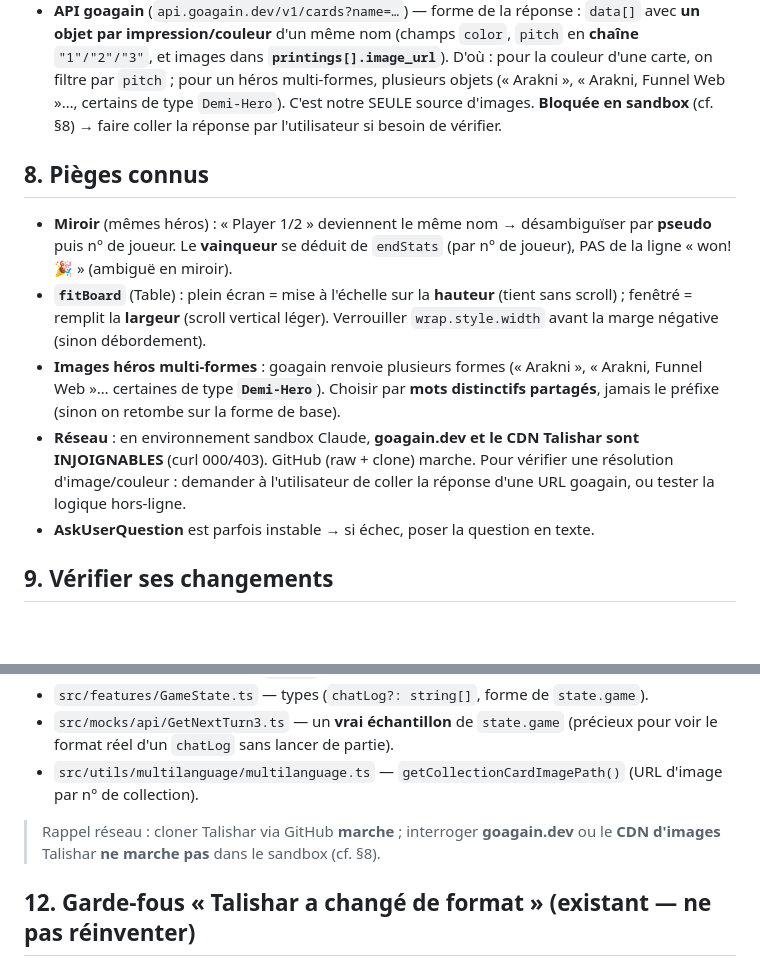
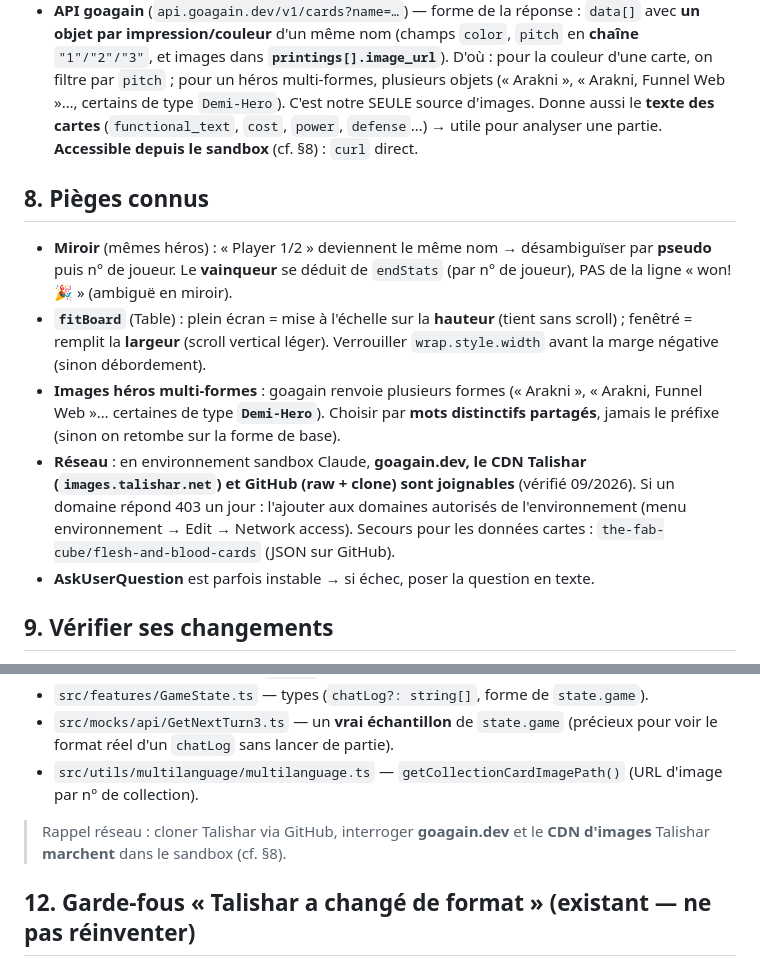
Before and after one commit to ColinCamille/Fab-replay, a Markdown page: CLAUDE.md, 2 parts joined by grey strips. GitHub-like rendering; blank space fills up the shorter version.

Commit message:
docs(CLAUDE.md) : goagain.dev et le CDN Talishar sont joignables depuis le sandbox
Co-Authored-By: Claude Opus 5.5 <noreply@anthropic.com>
Claude-Session: https://claude.ai/code/session_012KEuApREWnBaFyMNL5MWci

```diff
--- a/CLAUDE.md
+++ b/CLAUDE.md
@@ -156,8 +156,9 @@ des parties d'un **ami accepté**).
   `pitch` en **chaîne** `"1"/"2"/"3"`, et images dans **`printings[].image_url`**).
   D'où : pour la couleur d'une carte, on filtre par `pitch` ; pour un héros
   multi-formes, plusieurs objets (« Arakni », « Arakni, Funnel Web »…, certains de
-  type `Demi-Hero`). C'est notre SEULE source d'images. **Bloquée en sandbox**
-  (cf. §8) → faire coller la réponse par l'utilisateur si besoin de vérifier.
+  type `Demi-Hero`). C'est notre SEULE source d'images. Donne aussi le **texte des cartes**
+  (`functional_text`, `cost`, `power`, `defense`…) → utile pour analyser une
+  partie. **Accessible depuis le sandbox** (cf. §8) : `curl` direct.
 
 ## 8. Pièges connus
 
@@ -170,10 +171,11 @@ des parties d'un **ami accepté**).
 - **Images héros multi-formes** : goagain renvoie plusieurs formes (« Arakni »,
   « Arakni, Funnel Web »… certaines de type **`Demi-Hero`**). Choisir par **mots
   distinctifs partagés**, jamais le préfixe (sinon on retombe sur la forme de base).
-- **Réseau** : en environnement sandbox Claude, **goagain.dev et le CDN Talishar
-  sont INJOIGNABLES** (curl 000/403). GitHub (raw + clone) marche. Pour vérifier
-  une résolution d'image/couleur : demander à l'utilisateur de coller la réponse
-  d'une URL goagain, ou tester la logique hors-ligne.
+- **Réseau** : en environnement sandbox Claude, **goagain.dev, le CDN Talishar
+  (`images.talishar.net`) et GitHub (raw + clone) sont joignables** (vérifié
+  09/2026). Si un domaine répond 403 un jour : l'ajouter aux domaines autorisés
+  de l'environnement (menu environnement → Edit → Network access). Secours pour
+  les données cartes : `the-fab-cube/flesh-and-blood-cards` (JSON sur GitHub).
 - **AskUserQuestion** est parfois instable → si échec, poser la question en texte.
 
 ## 9. Vérifier ses changements
@@ -232,8 +234,8 @@ git clone --depth 1 https://github.com/Talishar/Talishar-FE.git   # front (React
 - `src/utils/multilanguage/multilanguage.ts` — `getCollectionCardImagePath()`
   (URL d'image par n° de collection).
 
-> Rappel réseau : cloner Talishar via GitHub **marche** ; interroger **goagain.dev**
-> ou le **CDN d'images** Talishar **ne marche pas** dans le sandbox (cf. §8).
+> Rappel réseau : cloner Talishar via GitHub, interroger **goagain.dev** et le
+> **CDN d'images** Talishar **marchent** dans le sandbox (cf. §8).
 
 ## 12. Garde-fous « Talishar a changé de format » (existant — ne pas réinventer)
 
```
